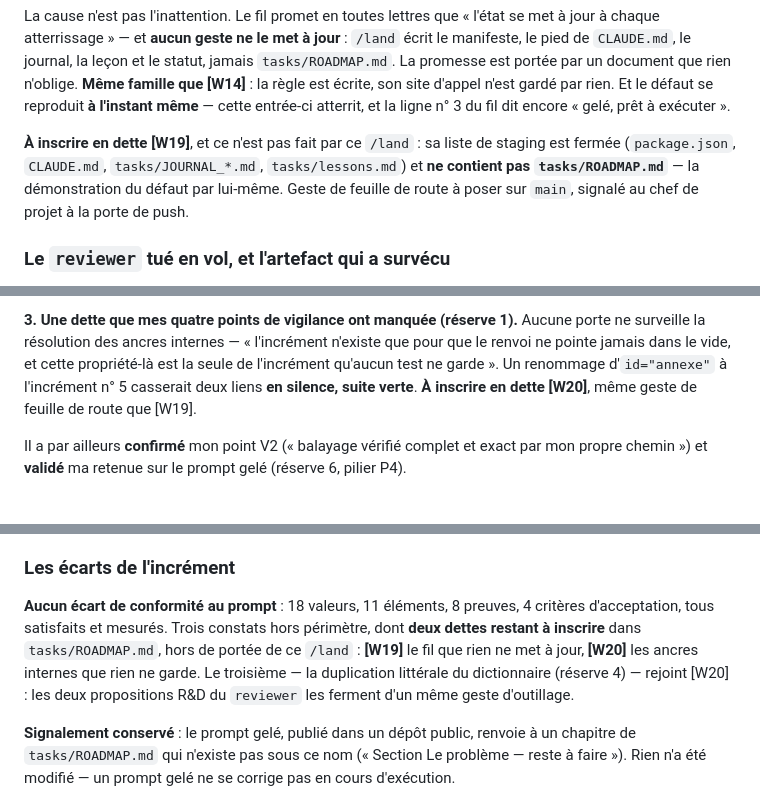
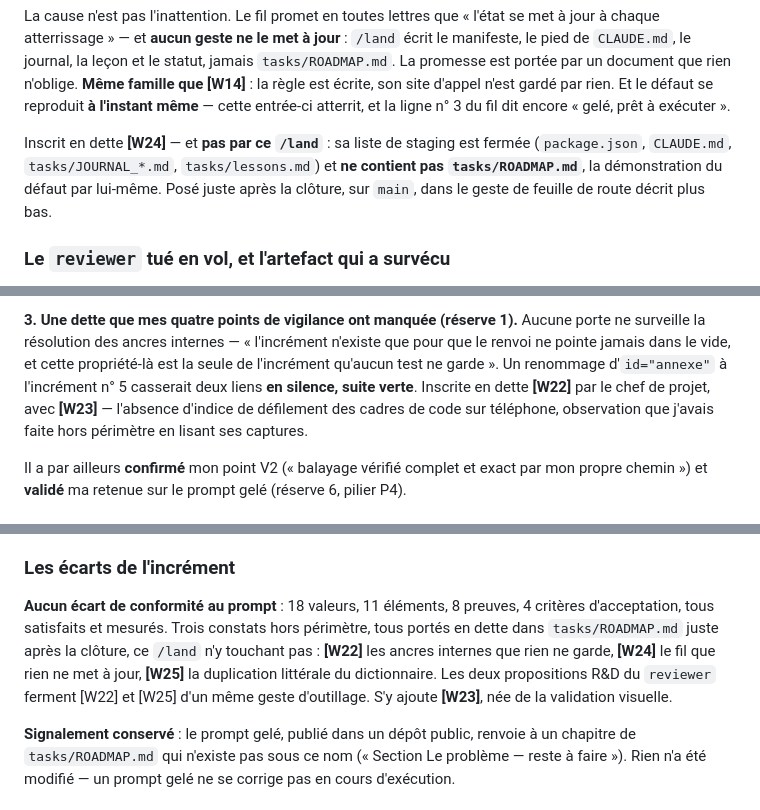
Before and after one commit to lianazel/ibm-s36-to-rest-api, a Markdown page: tasks/JOURNAL_v0.1.md, 3 parts joined by grey strips. Drawn GitHub-style.

```diff
--- a/tasks/JOURNAL_v0.1.md
+++ b/tasks/JOURNAL_v0.1.md
@@ -863,10 +863,10 @@ un document que rien n'oblige. **Même famille que [W14]** : la règle est écri
 n'est gardé par rien. Et le défaut se reproduit **à l'instant même** — cette entrée-ci atterrit, et la
 ligne n° 3 du fil dit encore « gelé, prêt à exécuter ».
 
-**À inscrire en dette [W19]**, et ce n'est pas fait par ce `/land` : sa liste de staging est fermée
+Inscrit en dette **[W24]** — et **pas par ce `/land`** : sa liste de staging est fermée
 (`package.json`, `CLAUDE.md`, `tasks/JOURNAL_*.md`, `tasks/lessons.md`) et **ne contient pas
-`tasks/ROADMAP.md`** — la démonstration du défaut par lui-même. Geste de feuille de route à poser sur
-`main`, signalé au chef de projet à la porte de push.
+`tasks/ROADMAP.md`**, la démonstration du défaut par lui-même. Posé juste après la clôture, sur `main`,
+dans le geste de feuille de route décrit plus bas.
 
 ### Le `reviewer` tué en vol, et l'artefact qui a survécu
 
@@ -902,8 +902,9 @@ porte. J'ai cité la leçon dans le document même où je l'enfreignais. Inscrit
 **3. Une dette que mes quatre points de vigilance ont manquée (réserve 1).** Aucune porte ne surveille
 la résolution des ancres internes — « l'incrément n'existe que pour que le renvoi ne pointe jamais
 dans le vide, et cette propriété-là est la seule de l'incrément qu'aucun test ne garde ». Un renommage
-d'`id="annexe"` à l'incrément n° 5 casserait deux liens **en silence, suite verte**. **À inscrire en
-dette [W20]**, même geste de feuille de route que [W19].
+d'`id="annexe"` à l'incrément n° 5 casserait deux liens **en silence, suite verte**. Inscrite en dette
+**[W22]** par le chef de projet, avec **[W23]** — l'absence d'indice de défilement des cadres de code
+sur téléphone, observation que j'avais faite hors périmètre en lisant ses captures.
 
 Il a par ailleurs **confirmé** mon point V2 (« balayage vérifié complet et exact par mon propre
 chemin ») et **validé** ma retenue sur le prompt gelé (réserve 6, pilier P4).
@@ -943,11 +944,11 @@ oubliée. Le `reviewer` ne l'avait pas formulé ; la capture l'a montré.
 ### Les écarts de l'incrément
 
 **Aucun écart de conformité au prompt** : 18 valeurs, 11 éléments, 8 preuves, 4 critères
-d'acceptation, tous satisfaits et mesurés. Trois constats hors périmètre, dont **deux dettes restant
-à inscrire** dans `tasks/ROADMAP.md`, hors de portée de ce `/land` : **[W19]** le fil que rien ne met
-à jour, **[W20]** les ancres internes que rien ne garde. Le troisième — la duplication littérale du
-dictionnaire (réserve 4) — rejoint [W20] : les deux propositions R&D du `reviewer` les ferment d'un
-même geste d'outillage.
+d'acceptation, tous satisfaits et mesurés. Trois constats hors périmètre, tous portés en dette dans
+`tasks/ROADMAP.md` juste après la clôture, ce `/land` n'y touchant pas : **[W22]** les ancres internes
+que rien ne garde, **[W24]** le fil que rien ne met à jour, **[W25]** la duplication littérale du
+dictionnaire. Les deux propositions R&D du `reviewer` ferment [W22] et [W25] d'un même geste
+d'outillage. S'y ajoute **[W23]**, née de la validation visuelle.
 
 **Signalement conservé** : le prompt gelé, publié dans un dépôt public, renvoie à un chapitre de
 `tasks/ROADMAP.md` qui n'existe pas sous ce nom (« Section Le problème — reste à faire »). Rien n'a
```
Also changed, not shown: tasks/ROADMAP.md (+70 -6 lines).
